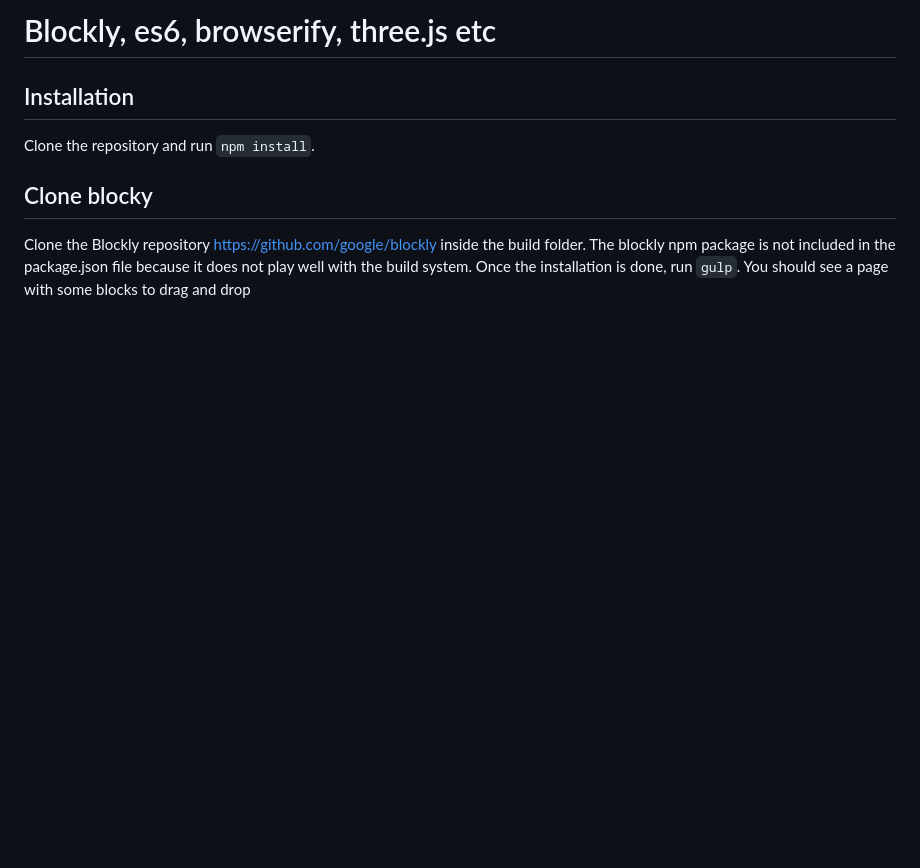
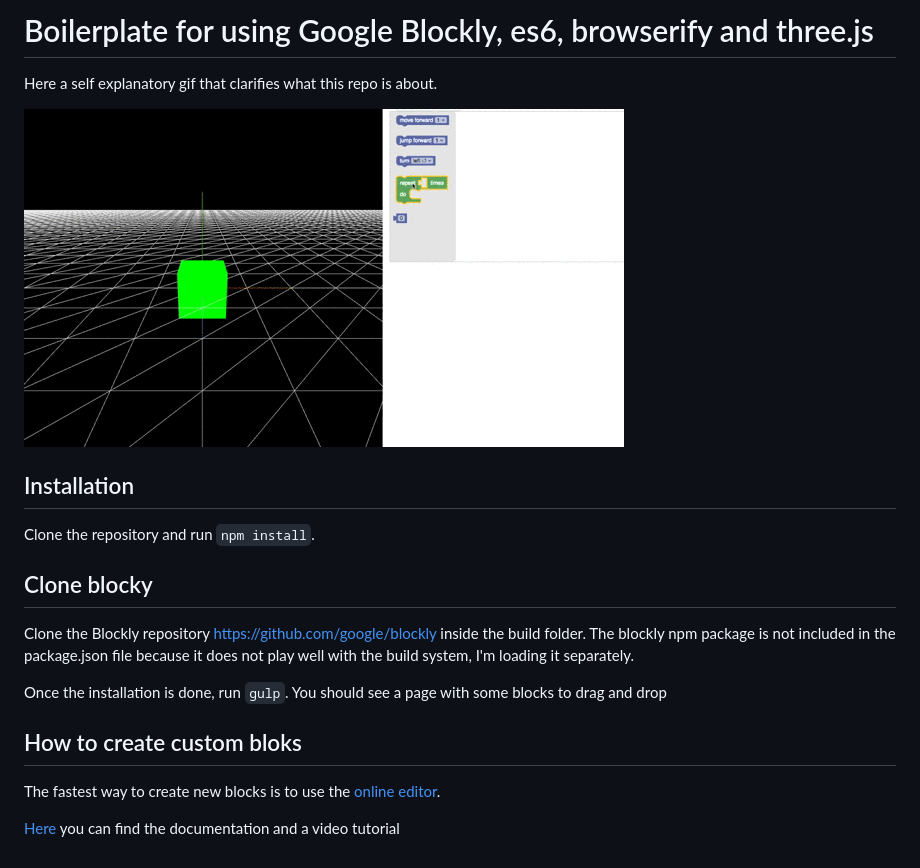
Before and after one commit to edap/boilerplate-blockly-threejs-es6, a Markdown page: README.md, the part around the change. Drawn GitHub-style; pictures changed too: ex.gif (added); blank space fills up the shorter version.

```diff
--- a/README.md
+++ b/README.md
@@ -1,8 +1,18 @@
-# Blockly, es6, browserify, three.js etc
+# Boilerplate for using Google Blockly, es6, browserify and three.js
+
+Here a self explanatory gif that clarifies what this repo is about.
+
+![example](ex.gif)
 
 ## Installation
 Clone the repository and run `npm install`.
 
 ## Clone blocky
-Clone the Blockly repository https://github.com/google/blockly inside the build folder. The blockly npm package is not included in the package.json file because it does not play well with the build system.
+Clone the Blockly repository https://github.com/google/blockly inside the build folder. The blockly npm package is not included in the package.json file because it does not play well with the build system, I'm loading it separately.
+
 Once the installation is done, run `gulp`. You should see a page with some blocks to drag and drop
+
+## How to create custom bloks
+The fastest way to create new blocks is to use the [online editor](https://blockly-demo.appspot.com/static/demos/blockfactory/index.html).
+
+[Here](https://developers.google.com/blockly/guides/create-custom-blocks/blockly-developer-tools) you can find the documentation and a video tutorial
```
Also changed, not shown: 2 other files.
